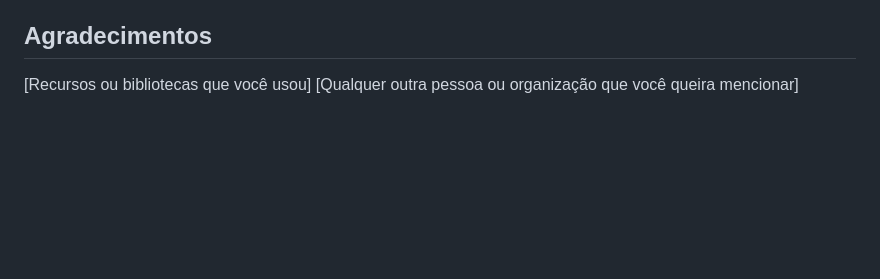
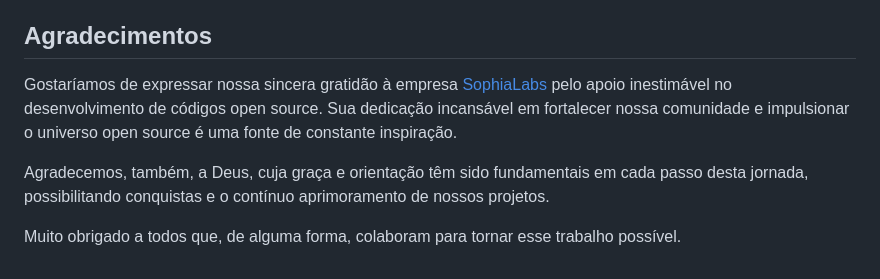
Before and after one commit to IMNascimento/Spectro, a Markdown page: README.md, the part around the change. Drawn GitHub-style; blank space fills up the shorter version.

Commit message:
feat: atualização do agradecimento readme.

```diff
--- a/README.md
+++ b/README.md
@@ -363,5 +363,8 @@ Distribuído sob a licença MIT. Veja LICENSE para mais informações.
 Igor Nascimento - Desenvolvedor Principal - [IMNascimento](https://github.com/IMNascimento/)
 
 ## Agradecimentos
-[Recursos ou bibliotecas que você usou]
-[Qualquer outra pessoa ou organização que você queira mencionar]
+Gostaríamos de expressar nossa sincera gratidão à empresa [SophiaLabs](https://github.com/SophiaLab) pelo apoio inestimável no desenvolvimento de códigos open source. Sua dedicação incansável em fortalecer nossa comunidade e impulsionar o universo open source é uma fonte de constante inspiração.
+
+Agradecemos, também, a Deus, cuja graça e orientação têm sido fundamentais em cada passo desta jornada, possibilitando conquistas e o contínuo aprimoramento de nossos projetos.
+
+Muito obrigado a todos que, de alguma forma, colaboram para tornar esse trabalho possível.
```
